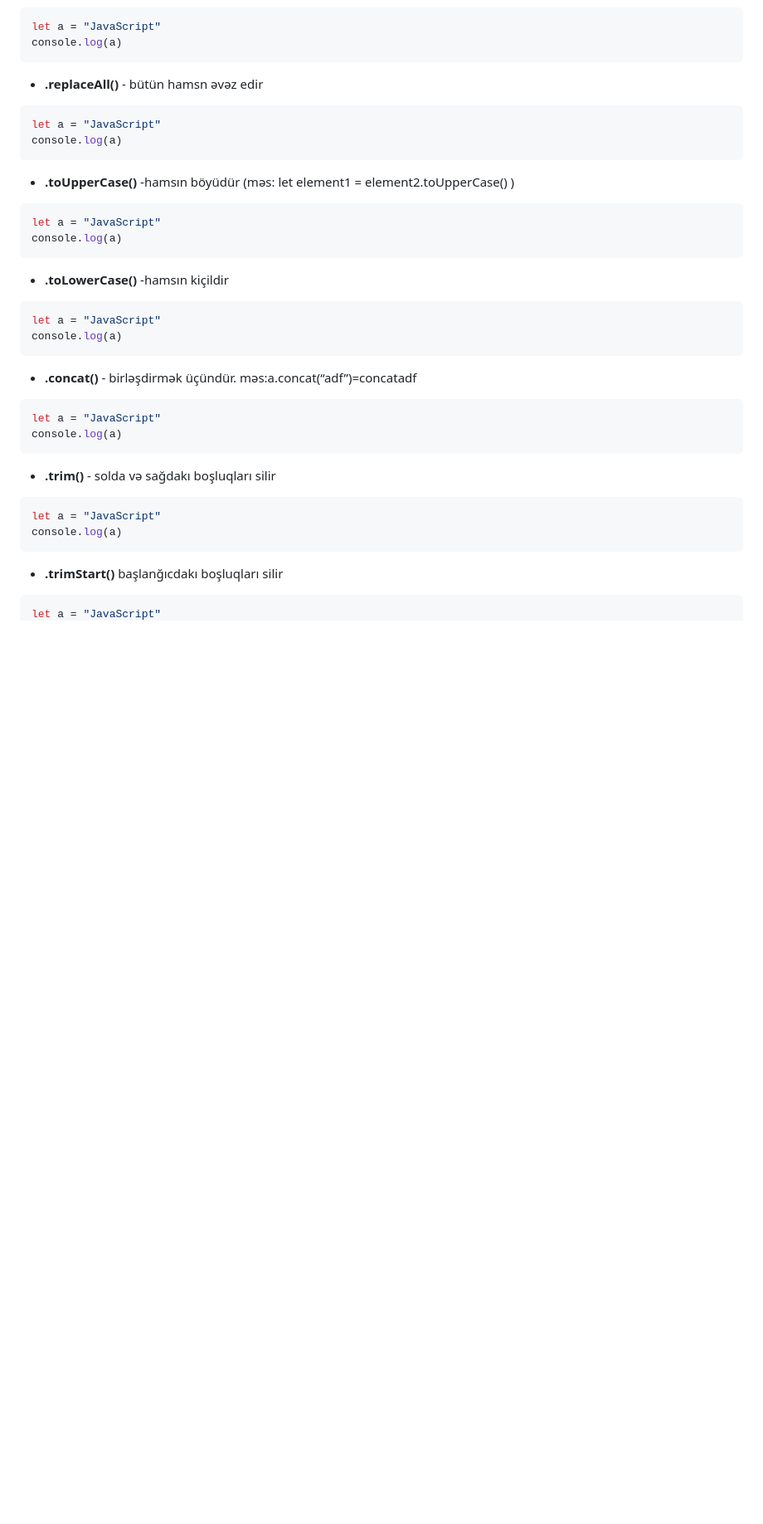
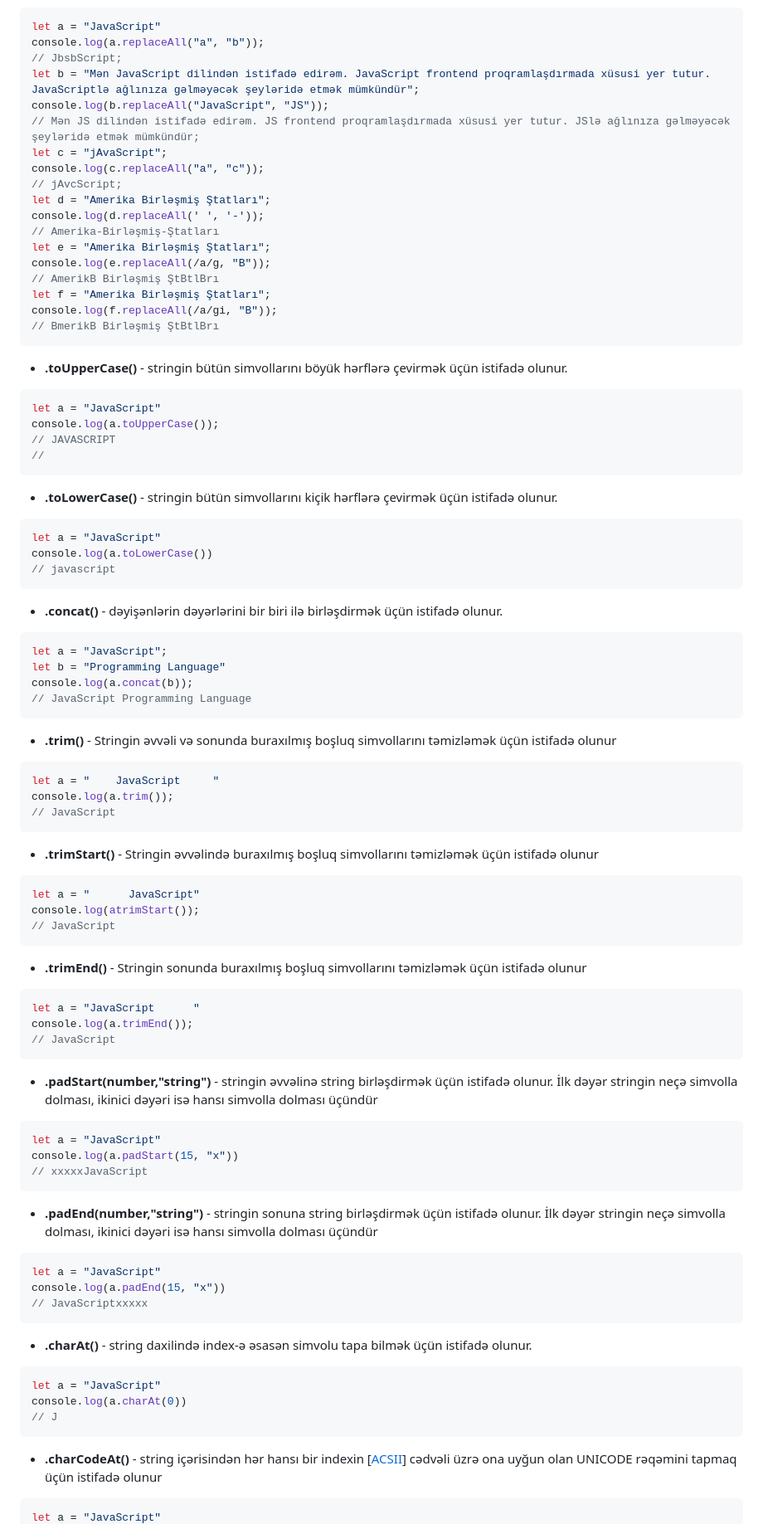
Before and after one commit to ilkin944/JavascriptDersleri, a Markdown page: JS2/README.md, the part around one of its changes. Shown at 83% size. GitHub-like rendering; blank space fills up the shorter version.

Commit message:
string update

````diff
--- a/JS2/README.md
+++ b/JS2/README.md
@@ -352,45 +380,100 @@ console.log(a)
 
 ```js
 let a = "JavaScript"
-console.log(a)
+console.log(a.replaceAll("a", "b"));
+// JbsbScript;
+let b = "Mən JavaScript dilindən istifadə edirəm. JavaScript frontend proqramlaşdırmada xüsusi yer tutur. JavaScriptlə ağlınıza gəlməyəcək şeyləridə etmək mümkündür";
+console.log(b.replaceAll("JavaScript", "JS"));
+// Mən JS dilindən istifadə edirəm. JS frontend proqramlaşdırmada xüsusi yer tutur. JSlə ağlınıza gəlməyəcək şeyləridə etmək mümkündür;
+let c = "jAvaScript";
+console.log(c.replaceAll("a", "c"));
+// jAvcScript;
+let d = "Amerika Birləşmiş Ştatları";
+console.log(d.replaceAll(' ', '-'));
+// Amerika-Birləşmiş-Ştatları
+let e = "Amerika Birləşmiş Ştatları";
+console.log(e.replaceAll(/a/g, "B"));
+// AmerikB Birləşmiş ŞtBtlBrı
+let f = "Amerika Birləşmiş Ştatları";
+console.log(f.replaceAll(/a/gi, "B"));
+// BmerikB Birləşmiş ŞtBtlBrı
 ```
 
-- **.replaceAll()** - bütün hamsn əvəz edir
+- **.toUpperCase()** - stringin bütün simvollarını böyük hərflərə çevirmək üçün istifadə olunur.
 
 ```js
 let a = "JavaScript"
-console.log(a)
+console.log(a.toUpperCase());
+// JAVASCRIPT
+//
 ```
 
-- **.toUpperCase()** -hamsın  böyüdür (məs: let element1 = element2.toUpperCase() )
+- **.toLowerCase()** - stringin bütün simvollarını kiçik hərflərə çevirmək üçün istifadə olunur.
 
 ```js
 let a = "JavaScript"
-console.log(a)
+console.log(a.toLowerCase())
+// javascript
 ```
 
-- **.toLowerCase()** -hamsın kiçildir
+- **.concat()** - dəyişənlərin dəyərlərini bir biri ilə birləşdirmək üçün istifadə olunur.
+
+```js
+let a = "JavaScript";
+let b = "Programming Language"
+console.log(a.concat(b));
+// JavaScript Programming Language
+```
+
+- **.trim()** - Stringin əvvəli və sonunda buraxılmış boşluq simvollarını təmizləmək üçün istifadə olunur
+
+```js
+let a = "    JavaScript     "
+console.log(a.trim());
+// JavaScript
+```
+
+- **.trimStart()** - Stringin əvvəlində buraxılmış boşluq simvollarını təmizləmək üçün istifadə olunur
+
+```js
+let a = "      JavaScript"
+console.log(atrimStart());
+// JavaScript
+```
+
+- **.trimEnd()** -  Stringin sonunda buraxılmış boşluq simvollarını təmizləmək üçün istifadə olunur
+
+```js
+let a = "JavaScript      "
+console.log(a.trimEnd());
+// JavaScript
+```
+
+- **.padStart(number,"string")** - stringin əvvəlinə string birləşdirmək üçün istifadə olunur. İlk dəyər stringin neçə simvolla dolması, ikinici dəyəri isə hansı simvolla dolması üçündür
 
 ```js
 let a = "JavaScript"
-console.log(a)
+console.log(a.padStart(15, "x"))
+// xxxxxJavaScript
 ```
 
-- **.concat()** - birləşdirmək üçündür. məs:a.concat(“adf”)=concatadf
+- **.padEnd(number,"string")** - stringin sonuna string birləşdirmək üçün istifadə olunur. İlk dəyər stringin neçə simvolla dolması, ikinici dəyəri isə hansı simvolla dolması üçündür
 
 ```js
 let a = "JavaScript"
-console.log(a)
+console.log(a.padEnd(15, "x"))
+// JavaScriptxxxxx
 ```
 
-- **.trim()** - solda və sağdakı boşluqları silir
+- **.charAt()** - string daxilində index-ə əsasən simvolu tapa bilmək üçün istifadə olunur.
 
 ```js
 let a = "JavaScript"
-console.log(a)
+console.log(a.charAt(0))
+// J
 ```
 
-- **.trimStart()** başlanğıcdakı boşluqları silir
+- **.charCodeAt()** - string içərisindən hər hansı bir indexin [[ACSII](https://www.asciitable.com/)] cədvəli üzrə ona uyğun olan UNICODE rəqəmini tapmaq üçün istifadə olunur
 
 ```js
 let a = "JavaScript"
````
Also changed, not shown: other parts of JS2/README.md (+67 -45 lines).
